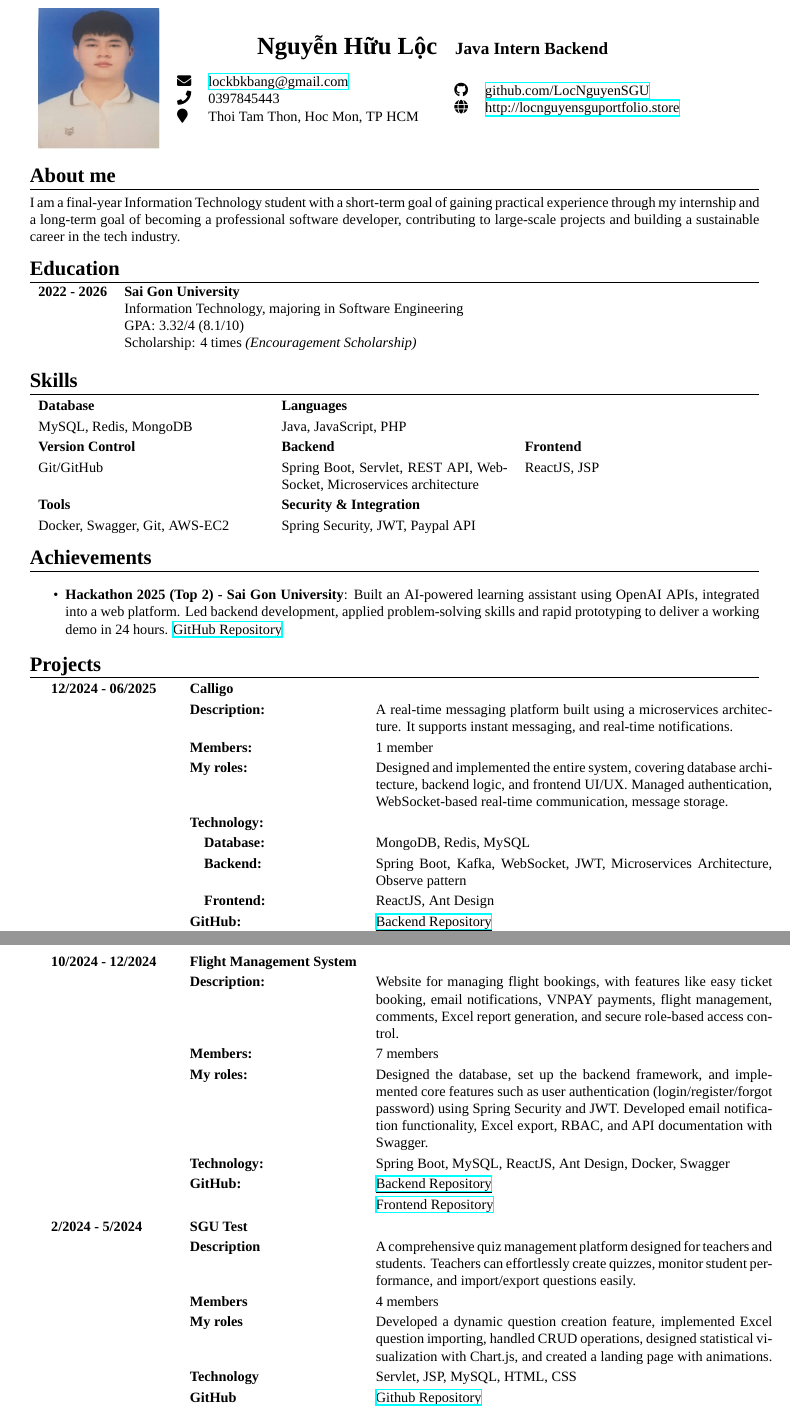
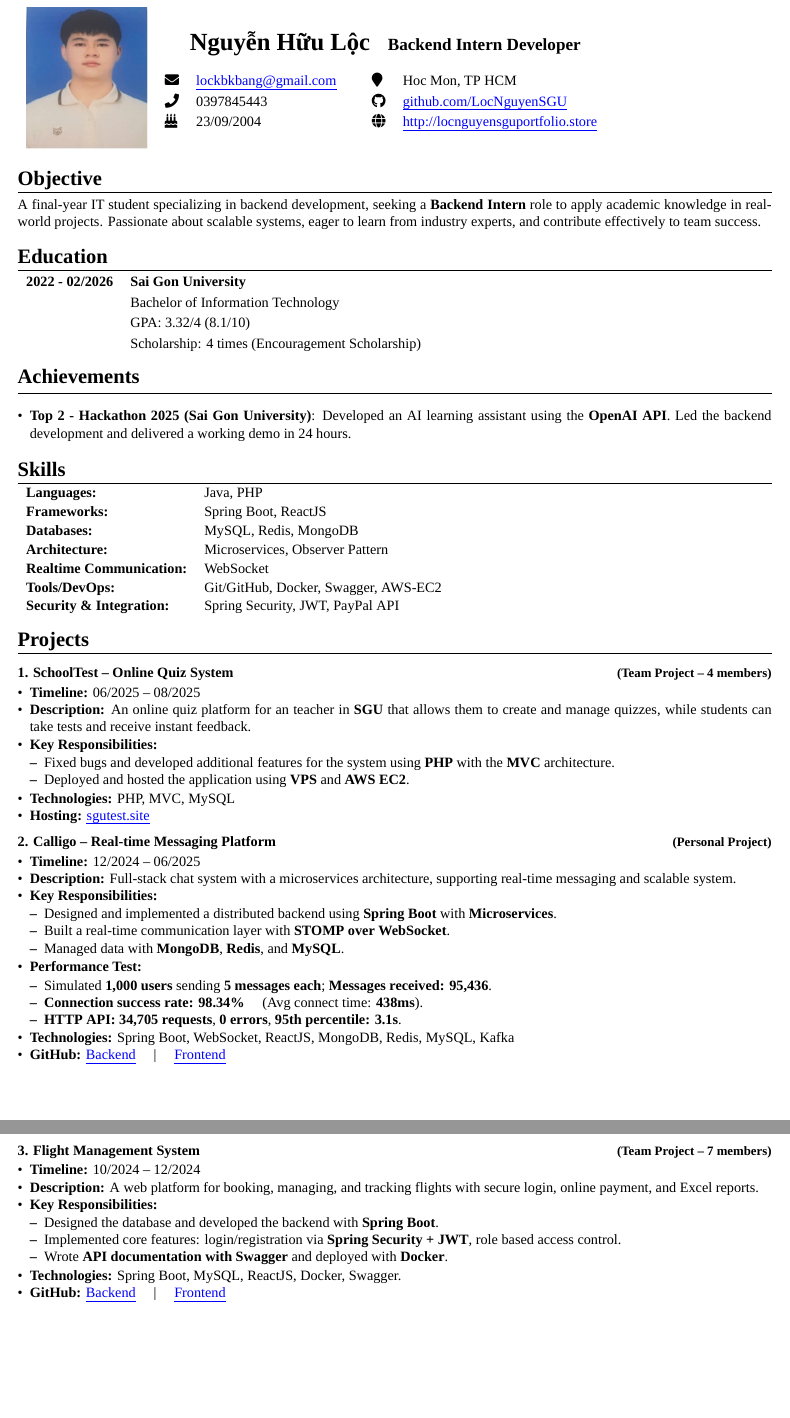
Before and after one commit to LocNguyenSGU/My_CV, a LaTeX document (main.tex): two parts of pages 1 and 2 of 2, joined at a grey line, cut so that both start at the same text. Compiled offline with XeLaTeX; a missing font is replaced by an installed copy or a similar font.

Commit message:
feat: newest

```diff
--- a/main.tex
+++ b/main.tex
@@ -1,7 +1,7 @@
 \documentclass[a4paper,10pt]{article}
 \usepackage{fontspec}
-\setmainfont{Times New Roman} % Hoặc chọn font hỗ trợ tiếng Việt
-\usepackage[left=1.5cm, right=1.5cm, top=2cm, bottom=2cm]{geometry}
+\setmainfont{Times New Roman}
+\usepackage[left=1.2cm, right=1.2cm, top=1.5cm, bottom=1.5cm]{geometry}
 \usepackage{enumitem}
 \usepackage{titlesec}
 \usepackage{xcolor}
@@ -21,6 +30,7 @@
 \raggedbottom
 \titlespacing{\section}{0pt}{6pt}{3pt}
 \titlespacing{\subsection}{0pt}{4pt}{2pt}
+\linespread{1.1} % hoặc 1.15 tùy bạn
 % \flushbottom
 
 \noindent
@@ -28,14 +38,15 @@
     \includegraphics[width=3cm, height=3.5cm]{anh_CV.jpg} &
     % Chia thành 2 cột với 3 dòng mỗi cột
     \begin{tabular}{@{}l}
-        \multicolumn{1}{c}{\textbf{\LARGE Nguyễn Hữu Lộc} \quad \textbf{\large Java Intern Backend}} \\[10pt]
+        \multicolumn{1}{c}{\textbf{\LARGE Nguyễn Hữu Lộc} \quad \textbf{\large Backend Intern Developer}} \\[10pt]
         \begin{tabular}{@{}ll@{}}
             \faEnvelope & \href{mailto:lockbkbang@gmail.com}{\uline{lockbkbang@gmail.com}} \\
             \faPhone & 0397845443 \\
-            \faMapMarker & Thoi Tam Thon, Hoc Mon, TP HCM \\
+            \faBirthdayCake & 23/09/2004 \\
         \end{tabular}
         \hspace{20pt} % Tạo khoảng cách giữa 2 bảng (cột)
         \begin{tabular}{@{}ll@{}}
+             \faMapMarker & Hoc Mon, TP HCM \\
             \faGithub & \href{https://github.com/LocNguyenSGU}{\uline{github.com/LocNguyenSGU}} \\
             \faGlobe & \href{https://locnguyensgu.github.io/nguyenhuuloc2k4/}{\uline{http://locnguyensguportfolio.store}} \\
         \end{tabular}
@@ -43,85 +54,91 @@
 \end{tabular}
 
 
-\section{About me}
+\section{Objective}
 \vspace{-10pt}
 \noindent\rule{\linewidth}{0.5pt}
-I am a final-year Information Technology student with a short-term goal of gaining practical experience through my internship and a long-term goal of becoming a professional software developer, contributing to large-scale projects and building a sustainable career in the tech industry.
+A final-year IT student specializing in backend development, seeking a \textbf{Backend Intern} role to apply academic knowledge in real-world projects. Passionate about scalable systems, eager to learn from industry experts, and contribute effectively to team success.
+
 \section{Education}
 \vspace{-10pt}
-\noindent\rule{\linewidth}{0.5pt} % Đường gạch nhẹ
-\vspace{5pt}
+\noindent\rule{\linewidth}{0.5pt}
 \begin{tabularx}{\linewidth}{l X}
-    \textbf{2022 - 2026} &
-    \textbf{Sai Gon University} \\
-    & Information Technology, majoring in Software Engineering \\
+    \textbf{2022 - 02/2026} & \textbf{Sai Gon University} \\
+    & Bachelor of Information Technology \\
     & GPA: 3.32/4 (8.1/10) \\
-    & Scholarship: 4 times \textit{(Encouragement Scholarship)}
+    & Scholarship: 4 times (Encouragement Scholarship)
 \end{tabularx}
+
+\section{Achievements}
+\vspace{-8pt}
+\noindent\rule{\linewidth}{0.5pt}
+\begin{itemize}
+    \item \textbf{Top 2 - Hackathon 2025 (Sai Gon University)}: Developed an AI learning assistant using the \textbf{OpenAI API}. Led the backend development and delivered a working demo in 24 hours.
+\end{itemize}
 
 \section{Skills}
 \vspace{-10pt}
-\noindent\rule{\linewidth}{0.5pt} % Đường gạch nhẹ
-% Tạo bảng với 3 cột
-% Sử dụng tabularx để tự động điều chỉnh chiều rộng cột
-\renewcommand{\arraystretch}{1.2}
-\begin{tabularx}{\linewidth}{X X X}
-    \textbf{Database} & \textbf{Languages} & \\
-    MySQL, Redis, MongoDB & Java, JavaScript, PHP \\
-
-    \textbf{Version Control} & \textbf{Backend} & \textbf{Frontend} \\
-    Git/GitHub & Spring Boot, Servlet, REST API, WebSocket, Microservices architecture & ReactJS, JSP \\
-
-    \textbf{Tools} & \textbf{Security \& Integration} \\
-    Docker, Swagger, Git, AWS-EC2 & Spring Security, JWT, Paypal API \\
+\noindent\rule{\linewidth}{0.5pt}
+\renewcommand{\arraystretch}{1.1}
+\begin{tabularx}{\linewidth}{l X}
+    \textbf{Languages:} & Java, PHP \\
+    \textbf{Frameworks:} & Spring Boot, ReactJS \\
+    \textbf{Databases:} & MySQL, Redis, MongoDB \\
+    \textbf{Architecture:} & Microservices, Observer Pattern \\
+    \textbf{Realtime Communication:} & WebSocket \\
+    \textbf{Tools/DevOps:} & Git/GitHub, Docker, Swagger, AWS-EC2\\
+    \textbf{Security \& Integration:} & Spring Security, JWT, PayPal API
 \end{tabularx}
-
-\section*{Achievements}
-\vspace{-10pt}
-\noindent\rule{\linewidth}{0.5pt} % Đường gạch nhẹ
-\begin{itemize}
-    \item \textbf{Hackathon 2025 (Top 2) - Sai Gon University}: Built an AI-powered learning assistant using OpenAI APIs, integrated into a web platform. Led backend development, applied problem-solving skills and rapid prototyping to deliver a working demo in 24 hours. \href{https://github.com/LocNguyenSGU/Hackathon_Luong_Nghin_Do}{\uline{GitHub Repository}}
-\end{itemize}
 
 \section{Projects}
 \vspace{-10pt}
-\noindent\rule{\linewidth}{0.5pt} % Đường gạch nhẹ
+\noindent\rule{\linewidth}{0.5pt}
 
-\renewcommand{\arraystretch}{1.2}
-\begin{tabularx}{\linewidth}{@{}p{3cm} p{4.5cm} @{ }X}
-    \textbf{12/2024 - 06/2025} & \textbf{Calligo} & \\
-    & \textbf{Description:} & A real-time messaging platform built using a microservices architecture. It supports instant messaging, and real-time notifications. \\
-    & \textbf{Members:} & 1 member \\
-    & \textbf{My roles:} & Designed and implemented the entire system, covering database architecture, backend logic, and frontend UI/UX. Managed authentication, WebSocket-based real-time communication, message storage. \\
-    & \textbf{Technology:} & \\
-    & \quad \textbf{Database:} & MongoDB, Redis, MySQL \\
-    & \quad \textbf{Backend:} & Spring Boot, Kafka, WebSocket, JWT, Microservices Architecture, Observe pattern \\
-    & \quad \textbf{Frontend:} & ReactJS, Ant Design \\
-    & \textbf{GitHub:} & \href{https://github.com/LocNguyenSGU/Calligo}{\uline{Backend Repository}} \\
-    &  & \href{https://github.com/LocNguyenSGU/Calligo-FE}{\uline{Frontend Repository}} \\
-\end{tabularx}
+\subsection*{1. SchoolTest – Online Quiz System \hfill \small (Team Project – 4 members)}
+\begin{itemize}
+    \item \textbf{Timeline:} 06/2025 – 08/2025
+    \item \textbf{Description:} An online quiz platform for an teacher in \textbf{SGU} that allows them to create and manage quizzes, while students can take tests and receive instant feedback.
+    \item \textbf{Key Responsibilities:}
+    \begin{itemize}
+        \item Fixed bugs and developed additional features for the system using \textbf{PHP} with the \textbf{MVC} architecture.
+        \item Deployed and hosted the application using \textbf{VPS} and \textbf{AWS EC2}.
+    \end{itemize}
+    \item \textbf{Technologies:} PHP, MVC, MySQL
+    \item \textbf{Hosting:} \href{https://sgutest.site/QuanLyThiTracNghiem/}{\uline{sgutest.site}}
+\end{itemize}
 
+\subsection*{2. Calligo – Real-time Messaging Platform \hfill \small (Personal Project)}
+\begin{itemize}
+    \item \textbf{Timeline:} 12/2024 – 06/2025
+    \item \textbf{Description:} Full-stack chat system with a microservices architecture, supporting real-time messaging and scalable system.
+    \item \textbf{Key Responsibilities:}
+    \begin{itemize}
+        \item Designed and implemented a distributed backend using \textbf{Spring Boot} with \textbf{Microservices}.
+        \item Built a real-time communication layer with \textbf{STOMP over WebSocket}.
+        \item Managed data with \textbf{MongoDB}, \textbf{Redis}, and \textbf{MySQL}.
+    \end{itemize}
+    \item \textbf{Performance Test:}
+    \begin{itemize}
+        \item Simulated \textbf{1,000 users} sending \textbf{5 messages each}; \textbf{Messages received: 95,436}.
+        \item \textbf{Connection success rate: 98.34\%} \quad (Avg connect time: \textbf{438ms}).
+        \item \textbf{HTTP API:} \textbf{34,705 requests}, \textbf{0 errors}, \textbf{95th percentile: 3.1s}.
+    \end{itemize}
+    \item \textbf{Technologies:} Spring Boot, WebSocket, ReactJS, MongoDB, Redis, MySQL, Kafka
+    \item \textbf{GitHub:} \href{https://github.com/LocNguyenSGU/Calligo}{\uline{Backend}} \quad | \quad \href{https://github.com/LocNguyenSGU/Calligo-FE}{\uline{Frontend}}
+\end{itemize}
 
-\renewcommand{\arraystretch}{1.2}
-\begin{tabularx}{\linewidth}{@{}p{3cm} p{4.5cm} @{ }X}
-    \textbf{10/2024 - 12/2024} & \textbf{Flight Management System} & \\
-    & \textbf{Description:} & Website for managing flight bookings, with features like easy ticket booking, email notifications, VNPAY payments, flight management, comments, Excel report generation, and secure role-based access control. \\
-    & \textbf{Members:} & 7 members \\
-    & \textbf{My roles:} & Designed the database, set up the backend framework, and implemented core features such as user authentication (login/register/forgot password) using Spring Security and JWT. Developed email notification functionality, Excel export, RBAC, and API documentation with Swagger. \\
-    & \textbf{Technology:} & Spring Boot, MySQL, ReactJS, Ant Design, Docker, Swagger \\
-    & \textbf{GitHub:} & \href{https://github.com/kietsocola/FlightManagementSystem}{\uline{Backend Repository}} \\
-    &  & \href{https://github.com/duylam15/react-flight-management-system}{\uline{Frontend Repository}} \\
-\end{tabularx}
-
-\renewcommand{\arraystretch}{1.2}
-\begin{tabularx}{\linewidth}{@{}p{3cm} p{4.5cm} @{ }X}
-    \textbf{2/2024 - 5/2024} & \textbf{SGU Test} & \\
-    & \textbf{Description} & A comprehensive quiz management platform designed for teachers and students. Teachers can effortlessly create quizzes, monitor student performance, and import/export questions easily. \\
-    & \textbf{Members} & 4 members \\
-    & \textbf{My roles} & Developed a dynamic question creation feature, implemented Excel question importing, handled CRUD operations, designed statistical visualization with Chart.js, and created a landing page with animations. \\
-    & \textbf{Technology} & Servlet, JSP, MySQL, HTML, CSS \\
-    & \textbf{GitHub} & \href{https://github.com/LocNguyenSGU/SGU-Test}{\uline{Github Repository}} \\
-\end{tabularx}
-
+\subsection*{3. Flight Management System \hfill \small (Team Project – 7 members)}
+\begin{itemize}
+    \item \textbf{Timeline:} 10/2024 – 12/2024
+    \item \textbf{Description:} A web platform for booking, managing, and tracking flights with secure login, online payment, and Excel reports.
+    \item \textbf{Key Responsibilities:}
+    \begin{itemize}
+        \item Designed the database and developed the backend with \textbf{Spring Boot}.
+        \item Implemented core features: login/registration via \textbf{Spring Security + JWT}, role based access control.
+        \item Wrote \textbf{API documentation with Swagger} and deployed with \textbf{Docker}.
+    \end{itemize}
+    \item \textbf{Technologies:} Spring Boot, MySQL, ReactJS, Docker, Swagger.
+    \item \textbf{GitHub:} \href{https://github.com/kietsocola/FlightManagementSystem}{\uline{Backend}} \quad | \quad \href{https://github.com/duylam15/react-flight-management-system}{\uline{Frontend}}
+\end{itemize}
 
 \end{document}
```
Also changed, not shown: CV_Intern_NguyenHuuLoc.pdf (added), CV_NguyenHuuLoc_FresherBackend.pdf (added), CV_NguyenHuuLoc_intern.pdf (added), main.pdf (deleted), main.tex (13 more changed lines), 2 other files.
